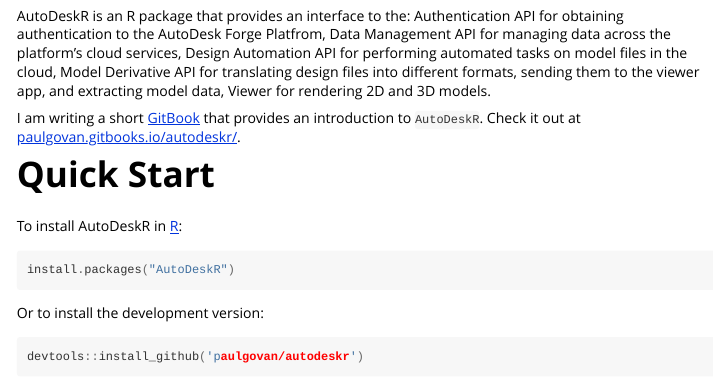
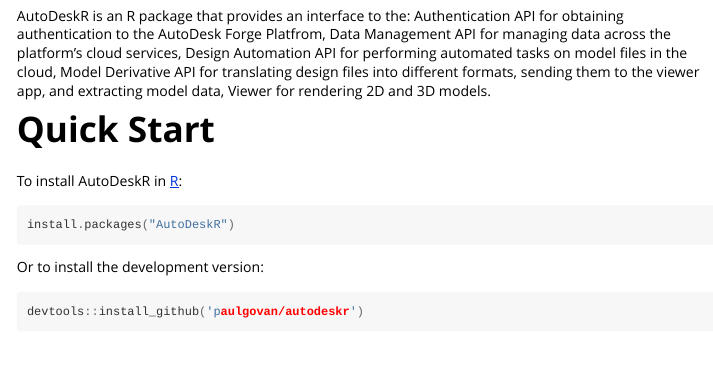
Before and after one commit to paulgovan/AutoDeskR, an R Markdown document (vignettes/AutoDeskR.Rmd): the page in a window 1100 px wide, from 290 px down. Rendered offline with R 4.5, knitr and Pandoc, with nearby package versions; long lines of code are wrapped.

Commit message:
Update Description

```diff
--- a/vignettes/AutoDeskR.Rmd
+++ b/vignettes/AutoDeskR.Rmd
@@ -13,8 +13,6 @@
 
 # The AutoDeskR Package
 AutoDeskR is an R package that provides an interface to the: Authentication API for obtaining authentication to the AutoDesk Forge Platfrom, Data Management API for managing data across the platform's cloud services, Design Automation API for performing automated tasks on model files in the cloud, Model Derivative API for translating design files into different formats, sending them to the viewer app, and extracting model data, Viewer for rendering 2D and 3D models.
-
-I am writing a short [GitBook](https://www.gitbook.com) that provides an introduction to `AutoDeskR`. Check it out at [paulgovan.gitbooks.io/autodeskr/](https://paulgovan.gitbooks.io/autodeskr/).
 
 # Quick Start
 To install AutoDeskR in [R](https://www.r-project.org):
```
Also changed, not shown: README.md, vignettes/AutoDeskR.html, 1 other file.
